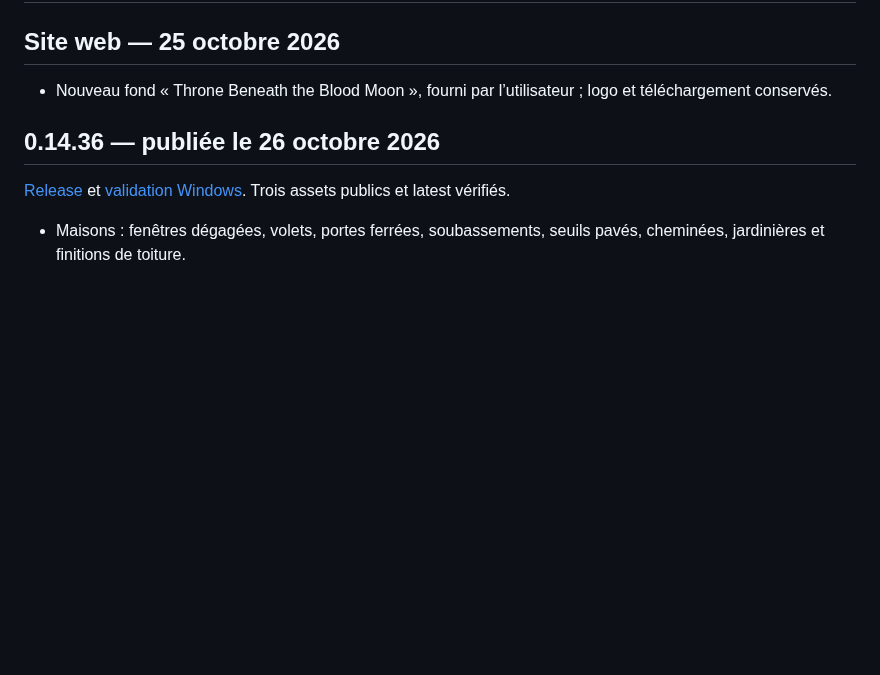
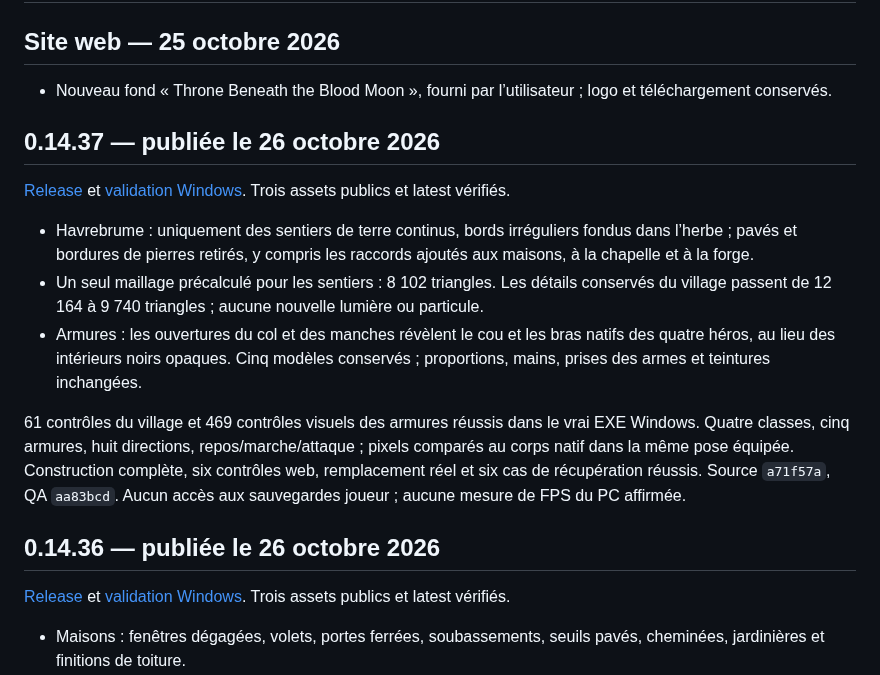
Before and after one commit to evansuka/Throne-of-Ashes-updates, a Markdown page: CHANGELOG.md, the part around the change. Drawn GitHub-style; blank space fills up the shorter version.

```diff
--- a/CHANGELOG.md
+++ b/CHANGELOG.md
@@ -3,6 +3,16 @@
 ## Site web — 25 octobre 2026
 
 - Nouveau fond « Throne Beneath the Blood Moon », fourni par l’utilisateur ; logo et téléchargement conservés.
+
+## 0.14.37 — publiée le 26 octobre 2026
+
+[Release](https://github.com/evansuka/Throne-of-Ashes-updates/releases/tag/v0.14.37) et [validation Windows](https://github.com/evansuka/Throne-of-Ashes-updates/actions/runs/40312750282). Trois assets publics et latest vérifiés.
+
+- Havrebrume : uniquement des sentiers de terre continus, bords irréguliers fondus dans l’herbe ; pavés et bordures de pierres retirés, y compris les raccords ajoutés aux maisons, à la chapelle et à la forge.
+- Un seul maillage précalculé pour les sentiers : 8 102 triangles. Les détails conservés du village passent de 12 164 à 9 740 triangles ; aucune nouvelle lumière ou particule.
+- Armures : les ouvertures du col et des manches révèlent le cou et les bras natifs des quatre héros, au lieu des intérieurs noirs opaques. Cinq modèles conservés ; proportions, mains, prises des armes et teintures inchangées.
+
+61 contrôles du village et 469 contrôles visuels des armures réussis dans le vrai EXE Windows. Quatre classes, cinq armures, huit directions, repos/marche/attaque ; pixels comparés au corps natif dans la même pose équipée. Construction complète, six contrôles web, remplacement réel et six cas de récupération réussis. Source `a71f57a`, QA `aa83bcd`. Aucun accès aux sauvegardes joueur ; aucune mesure de FPS du PC affirmée.
 
 ## 0.14.36 — publiée le 26 octobre 2026
 
```
Also changed, not shown: README.md (+3 -3 lines).
